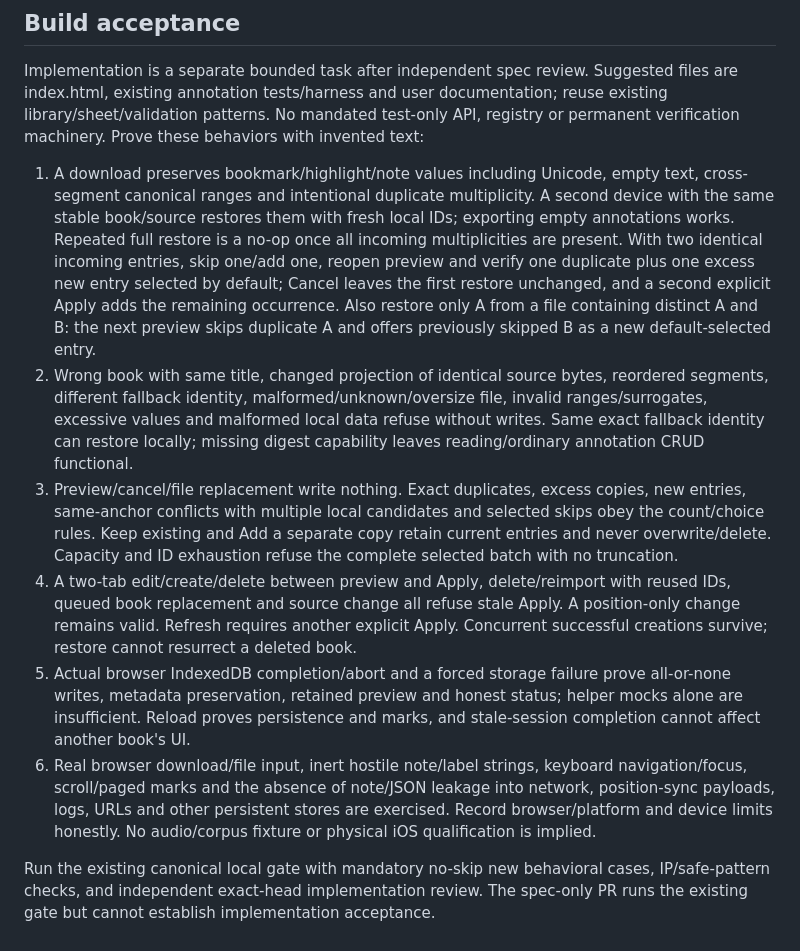
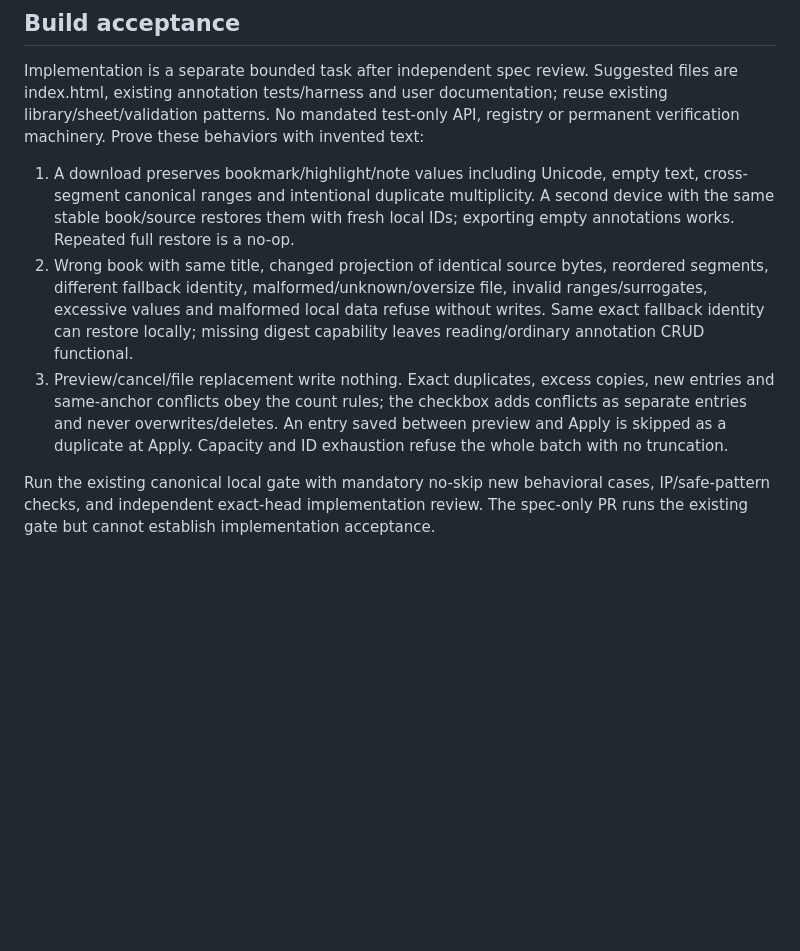
Before and after one commit to anotherpanacea-eng/wandering-inn-reader, a Markdown page: docs/spec-annotation-backup.md, the part around one of its changes. GitHub-like rendering; blank space fills up the shorter version.

```diff
--- a/docs/spec-annotation-backup.md
+++ b/docs/spec-annotation-backup.md
@@ -173,36 +150,17 @@ or permanent verification machinery. Prove these behaviors with invented text:
 1. A download preserves bookmark/highlight/note values including Unicode, empty
    text, cross-segment canonical ranges and intentional duplicate multiplicity.
    A second device with the same stable book/source restores them with fresh
-   local IDs; exporting empty annotations works. Repeated full restore is a no-op
-   once all incoming multiplicities are present. With two identical incoming
-   entries, skip one/add one, reopen preview and verify one duplicate plus one
-   excess new entry selected by default; Cancel leaves the first restore unchanged,
-   and a second explicit Apply adds the remaining occurrence. Also restore only A
-   from a file containing distinct A and B: the next preview skips duplicate A
-   and offers previously skipped B as a new default-selected entry.
+   local IDs; exporting empty annotations works. Repeated full restore is a no-op.
 2. Wrong book with same title, changed projection of identical source bytes,
    reordered segments, different fallback identity, malformed/unknown/oversize
    file, invalid ranges/surrogates, excessive values and malformed local data
    refuse without writes. Same exact fallback identity can restore locally;
    missing digest capability leaves reading/ordinary annotation CRUD functional.
 3. Preview/cancel/file replacement write nothing. Exact duplicates, excess copies,
-   new entries, same-anchor conflicts with multiple local candidates and selected
-   skips obey the count/choice rules. Keep existing and Add a separate copy retain
-   current entries and never overwrite/delete. Capacity and ID exhaustion refuse
-   the complete selected batch with no truncation.
-4. A two-tab edit/create/delete between preview and Apply, delete/reimport with
-   reused IDs, queued book replacement and source change all refuse stale Apply.
-   A position-only change remains valid. Refresh requires another explicit Apply.
-   Concurrent successful creations survive; restore cannot resurrect a deleted book.
-5. Actual browser IndexedDB completion/abort and a forced storage failure prove
-   all-or-none writes, metadata preservation, retained preview and honest status;
-   helper mocks alone are insufficient. Reload proves persistence and marks, and
-   stale-session completion cannot affect another book's UI.
-6. Real browser download/file input, inert hostile note/label strings, keyboard
-   navigation/focus, scroll/paged marks and the absence of note/JSON leakage into
-   network, position-sync payloads, logs, URLs and other persistent stores are
-   exercised. Record browser/platform and device limits honestly. No audio/corpus
-   fixture or physical iOS qualification is implied.
+   new entries and same-anchor conflicts obey the count rules; the checkbox adds
+   conflicts as separate entries and never overwrites/deletes. An entry saved
+   between preview and Apply is skipped as a duplicate at Apply. Capacity and ID
+   exhaustion refuse the whole batch with no truncation.
 
 Run the existing canonical local gate with mandatory no-skip new behavioral cases,
 IP/safe-pattern checks, and independent exact-head implementation review. The
```
Also changed, not shown: other parts of docs/spec-annotation-backup.md (+37 -60 lines).
